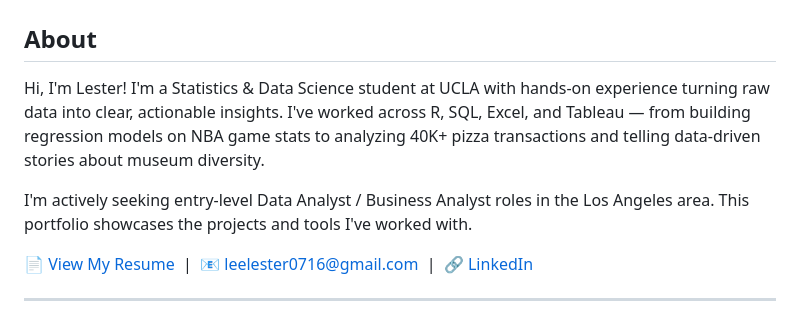
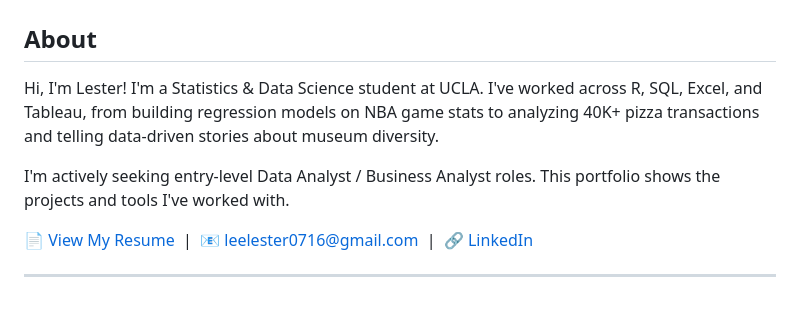
Before and after one commit to LesterLee0/Data-Analysis-Portfolio, a Markdown page: README.md, the part around the change. Drawn GitHub-style.

Commit message:
Revise introduction in README.md for clarity
Updated the introduction to be more concise and clear.

```diff
--- a/README.md
+++ b/README.md
@@ -1,9 +1,9 @@
 # Lester Lee - Data & Analytics Portfolio
 
 ## About
-Hi, I'm Lester! I'm a Statistics & Data Science student at UCLA with hands-on experience turning raw data into clear, actionable insights. I've worked across R, SQL, Excel, and Tableau — from building regression models on NBA game stats to analyzing 40K+ pizza transactions and telling data-driven stories about museum diversity.
+Hi, I'm Lester! I'm a Statistics & Data Science student at UCLA. I've worked across R, SQL, Excel, and Tableau, from building regression models on NBA game stats to analyzing 40K+ pizza transactions and telling data-driven stories about museum diversity.
 
-I'm actively seeking entry-level Data Analyst / Business Analyst roles in the Los Angeles area. This portfolio showcases the projects and tools I've worked with.
+I'm actively seeking entry-level Data Analyst / Business Analyst roles. This portfolio shows the projects and tools I've worked with.
 
 📄 [View My Resume](./Lester_Lee_Resume.pdf) &nbsp;|&nbsp; 📧 leelester0716@gmail.com &nbsp;|&nbsp; 🔗 [LinkedIn](https://www.linkedin.com/in/lester-lee1)
 
```
